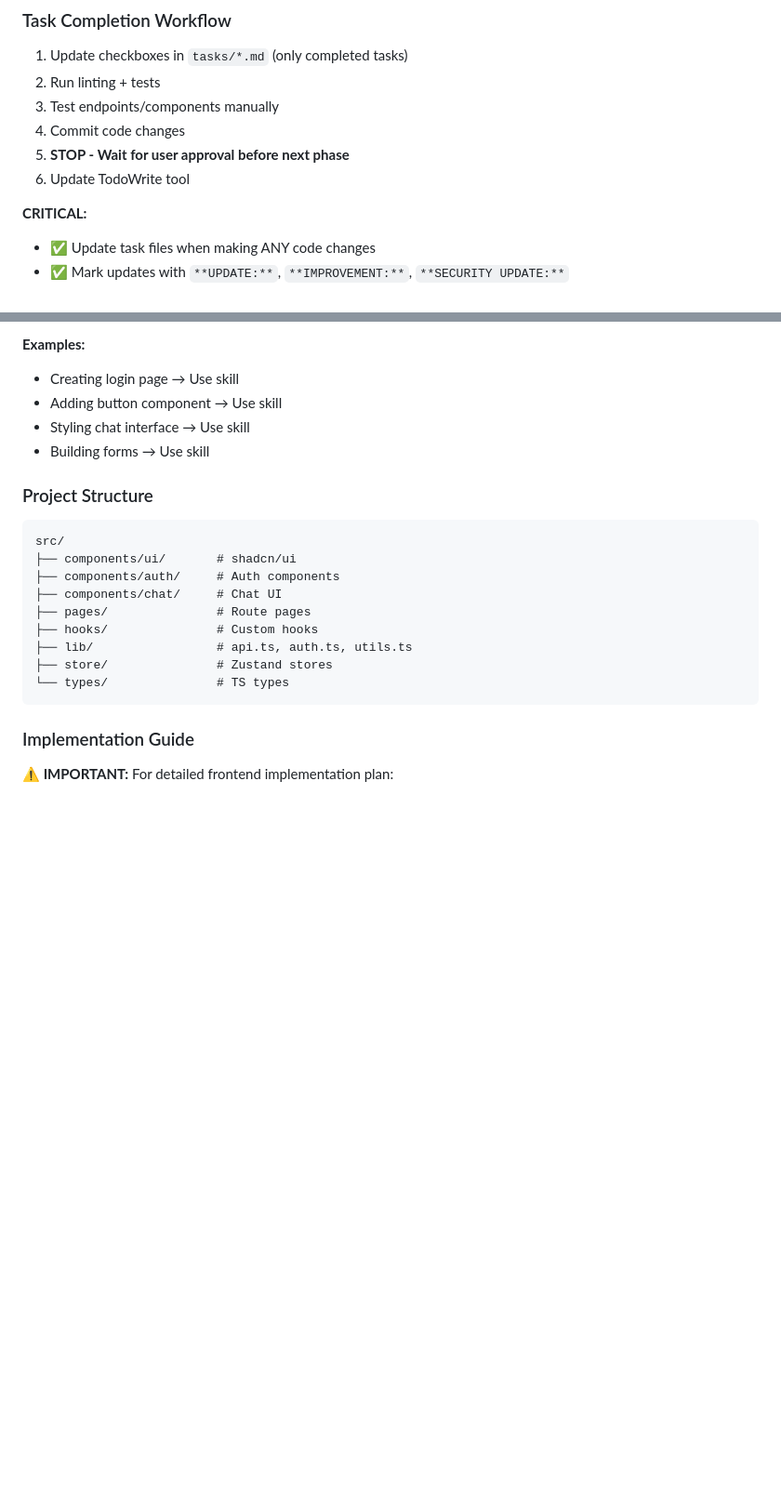
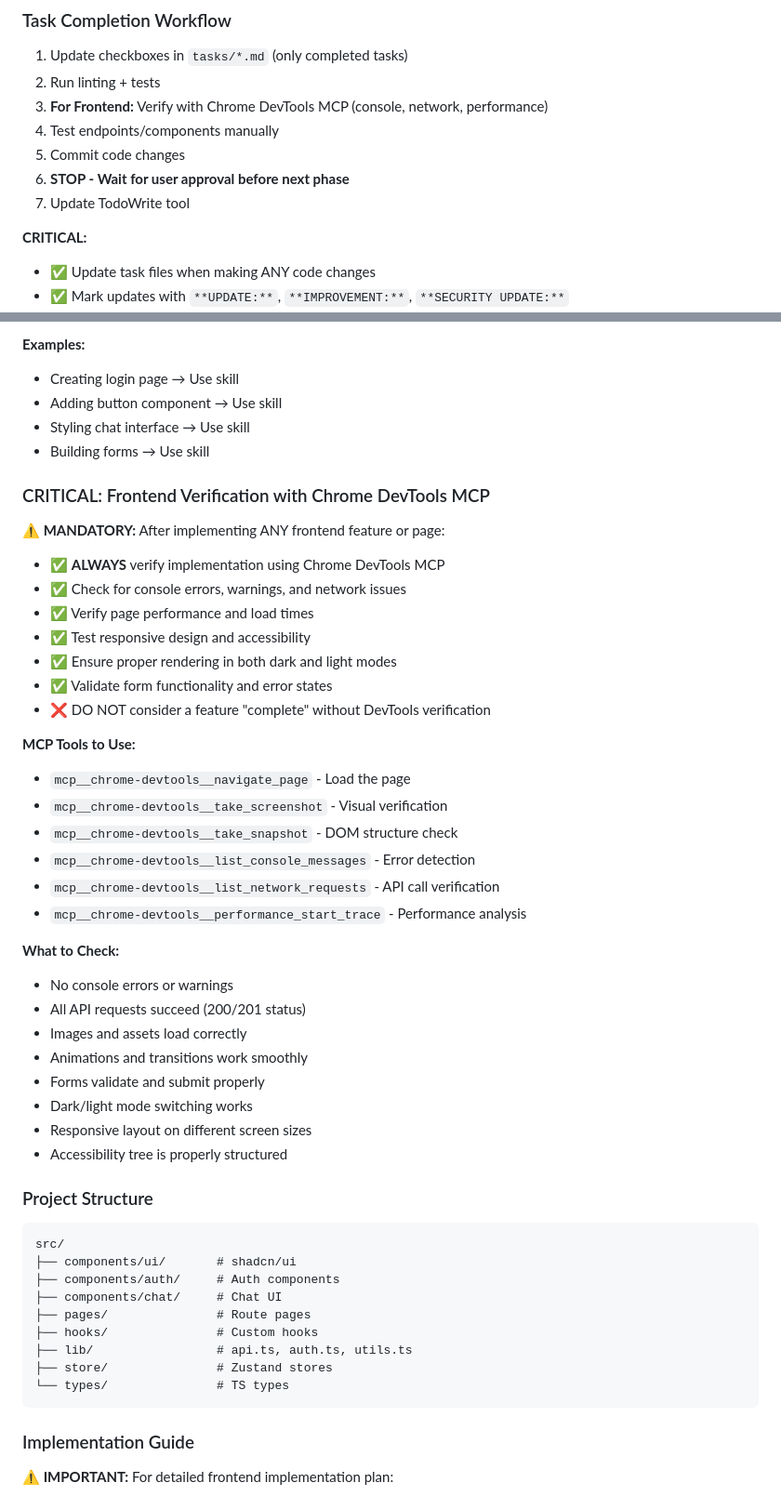
Before and after one commit to Haidarabbas731/Ragify, a Markdown page: CLAUDE.md, 2 parts joined by grey strips. Shown: that part at 93% size. GitHub-like rendering; blank space fills up the shorter version.

Commit message:
docs: add mandatory Chrome DevTools MCP verification rule for frontend
- Add comprehensive DevTools verification checklist
- Include step in task completion workflow
- Specify MCP tools to use for verification
- Define quality checks (console, network, performance, a11y)

````diff
--- a/CLAUDE.md
+++ b/CLAUDE.md
@@ -36,10 +36,11 @@ AI Knowledge Base Chat System - RAG app with FastAPI + React.
 ### Task Completion Workflow
 1. Update checkboxes in `tasks/*.md` (only completed tasks)
 2. Run linting + tests
-3. Test endpoints/components manually
-4. Commit code changes
-5. **STOP - Wait for user approval before next phase**
-6. Update TodoWrite tool
+3. **For Frontend:** Verify with Chrome DevTools MCP (console, network, performance)
+4. Test endpoints/components manually
+5. Commit code changes
+6. **STOP - Wait for user approval before next phase**
+7. Update TodoWrite tool
 
 **CRITICAL:**
 - ✅ Update task files when making ANY code changes
@@ -131,6 +132,34 @@ VITE_APP_NAME=AI Knowledge Base
 - Styling chat interface → Use skill
 - Building forms → Use skill
 
+### CRITICAL: Frontend Verification with Chrome DevTools MCP
+**⚠️ MANDATORY:** After implementing ANY frontend feature or page:
+- ✅ **ALWAYS** verify implementation using Chrome DevTools MCP
+- ✅ Check for console errors, warnings, and network issues
+- ✅ Verify page performance and load times
+- ✅ Test responsive design and accessibility
+- ✅ Ensure proper rendering in both dark and light modes
+- ✅ Validate form functionality and error states
+- ❌ DO NOT consider a feature "complete" without DevTools verification
+
+**MCP Tools to Use:**
+- `mcp__chrome-devtools__navigate_page` - Load the page
+- `mcp__chrome-devtools__take_screenshot` - Visual verification
+- `mcp__chrome-devtools__take_snapshot` - DOM structure check
+- `mcp__chrome-devtools__list_console_messages` - Error detection
+- `mcp__chrome-devtools__list_network_requests` - API call verification
+- `mcp__chrome-devtools__performance_start_trace` - Performance analysis
+
+**What to Check:**
+- No console errors or warnings
+- All API requests succeed (200/201 status)
+- Images and assets load correctly
+- Animations and transitions work smoothly
+- Forms validate and submit properly
+- Dark/light mode switching works
+- Responsive layout on different screen sizes
+- Accessibility tree is properly structured
+
 ### Project Structure
 ```
 src/
````
